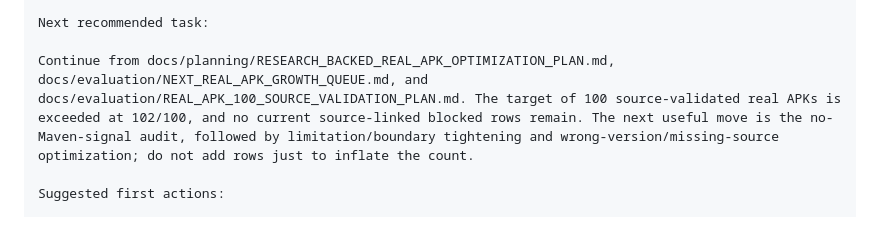
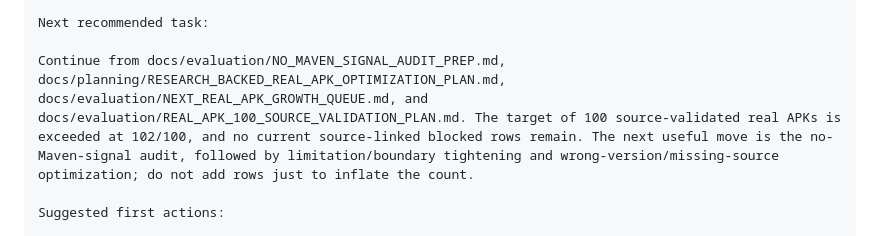
Before and after one commit to FendiMohamed/pfe, a Markdown page: docs/codex/ACCOUNT_HANDOFF_CONTINUATION_PROMPT.md, the part around the change. GitHub-like rendering.

```diff
--- a/docs/codex/ACCOUNT_HANDOFF_CONTINUATION_PROMPT.md
+++ b/docs/codex/ACCOUNT_HANDOFF_CONTINUATION_PROMPT.md
@@ -313,7 +313,7 @@ What changed in MVP architecture/tool behavior recently:
 
 Next recommended task:
 
-Continue from docs/planning/RESEARCH_BACKED_REAL_APK_OPTIMIZATION_PLAN.md, docs/evaluation/NEXT_REAL_APK_GROWTH_QUEUE.md, and docs/evaluation/REAL_APK_100_SOURCE_VALIDATION_PLAN.md. The target of 100 source-validated real APKs is exceeded at 102/100, and no current source-linked blocked rows remain. The next useful move is the no-Maven-signal audit, followed by limitation/boundary tightening and wrong-version/missing-source optimization; do not add rows just to inflate the count.
+Continue from docs/evaluation/NO_MAVEN_SIGNAL_AUDIT_PREP.md, docs/planning/RESEARCH_BACKED_REAL_APK_OPTIMIZATION_PLAN.md, docs/evaluation/NEXT_REAL_APK_GROWTH_QUEUE.md, and docs/evaluation/REAL_APK_100_SOURCE_VALIDATION_PLAN.md. The target of 100 source-validated real APKs is exceeded at 102/100, and no current source-linked blocked rows remain. The next useful move is the no-Maven-signal audit, followed by limitation/boundary tightening and wrong-version/missing-source optimization; do not add rows just to inflate the count.
 
 Suggested first actions:
 
```
Also changed, not shown: docs/evaluation/NO_MAVEN_SIGNAL_AUDIT_PREP.md (added, +65 -0 lines), docs/planning/RESEARCH_BACKED_REAL_APK_OPTIMIZATION_PLAN.md (+2 -0 lines).
